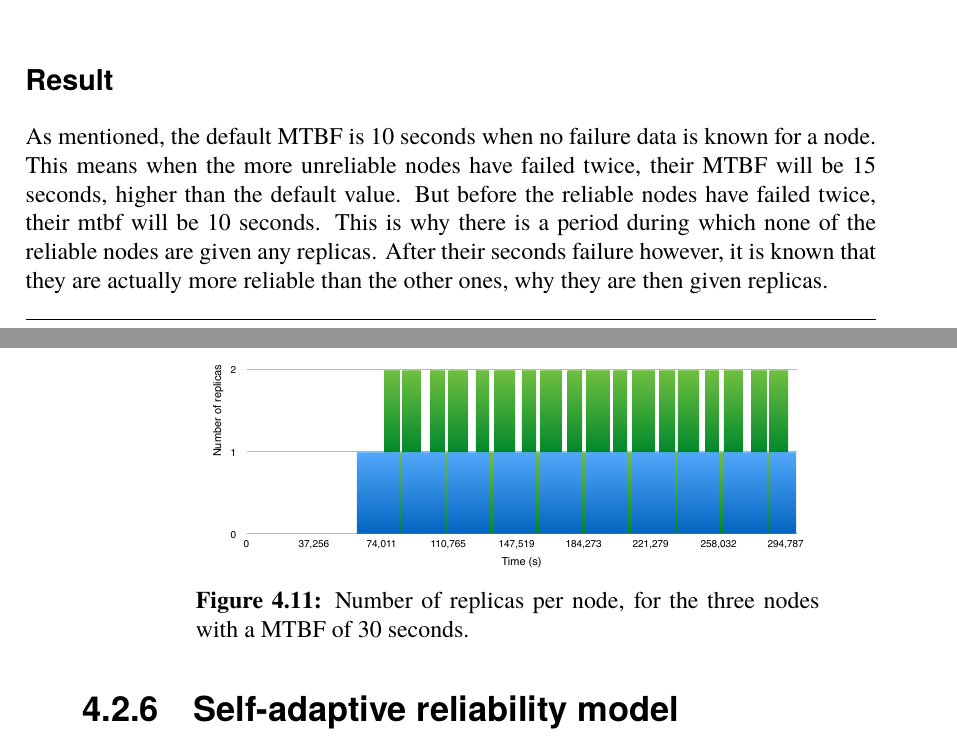
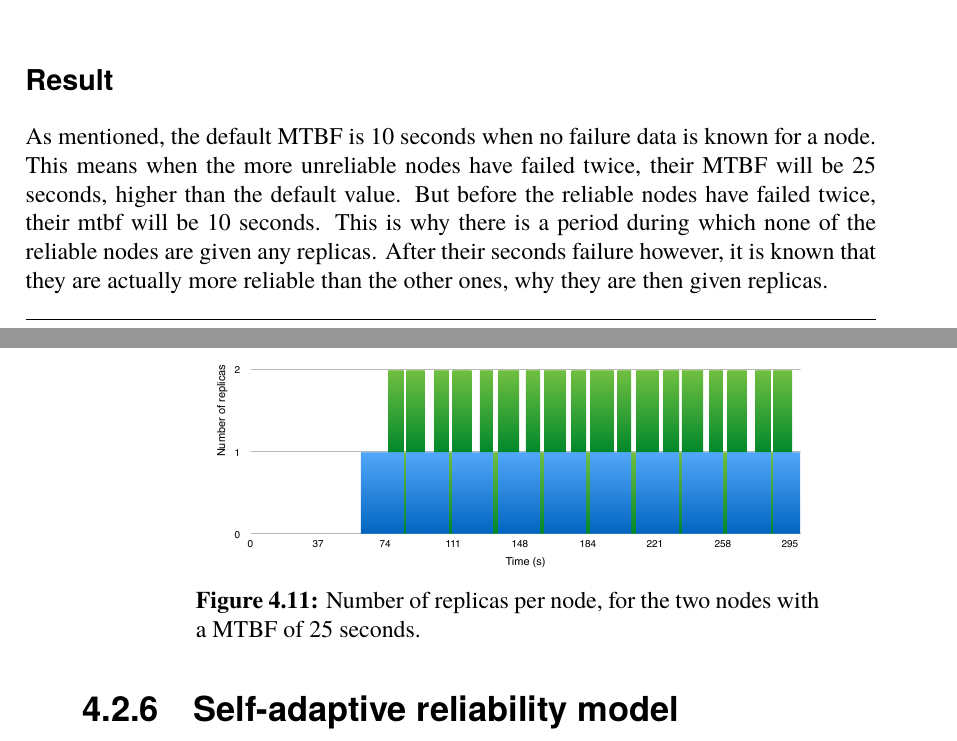
Before and after one commit to PStahl/master_thesis, a LaTeX thesis (report.tex): two parts of pages 42 and 43 of 63, joined at a grey line, cut so that both start at the same text. Compiled offline with pdfLaTeX.

Commit message:
update test results

```diff
--- a/report.tex
+++ b/report.tex
@@ -1070,7 +1070,7 @@ The required reliability in the experiment was set to 0.999. This results in tha
 
 
 \subsubsection*{Result}
-As mentioned, the default MTBF is 10 seconds when no failure data is known for a node. This means when the more unreliable nodes have failed twice, their MTBF will be 15 seconds, higher than the default value. But before the reliable nodes have failed twice, their mtbf will be 10 seconds. This is why there is a period during which none of the reliable nodes are given any replicas. After their seconds failure however, it is known that they are actually more reliable than the other ones, why they are then given replicas.
+As mentioned, the default MTBF is 10 seconds when no failure data is known for a node. This means when the more unreliable nodes have failed twice, their MTBF will be 25 seconds, higher than the default value. But before the reliable nodes have failed twice, their mtbf will be 10 seconds. This is why there is a period during which none of the reliable nodes are given any replicas. After their seconds failure however, it is known that they are actually more reliable than the other ones, why they are then given replicas.
 
 \begin{figure}[!hbt]
 \centering
@@ -1080,8 +1080,8 @@ As mentioned, the default MTBF is 10 seconds when no failure data is known for a
 
 \begin{figure}[!hbt]
 \centering
-\includegraphics[scale=0.5]{images/results/optimal_replicas/2/MTBF_30.pdf}
-\caption{Number of replicas per node, for the three nodes with a MTBF of 30 seconds.} \label{fig:exp_opt_replicas_MTBF_30_2}
+\includegraphics[scale=0.5]{images/results/optimal_replicas/2/MTBF_25.pdf}
+\caption{Number of replicas per node, for the two nodes with a MTBF of 25 seconds.} \label{fig:exp_opt_replicas_MTBF_25_2}
 \end{figure}
 
 \begin{figure}[!hbt]
```
Also changed, not shown: images/results/optimal_replicas/2/MTBF_10.pdf, images/results/optimal_replicas/2/MTBF_25.pdf (added), images/results/optimal_replicas/2/total.pdf.
